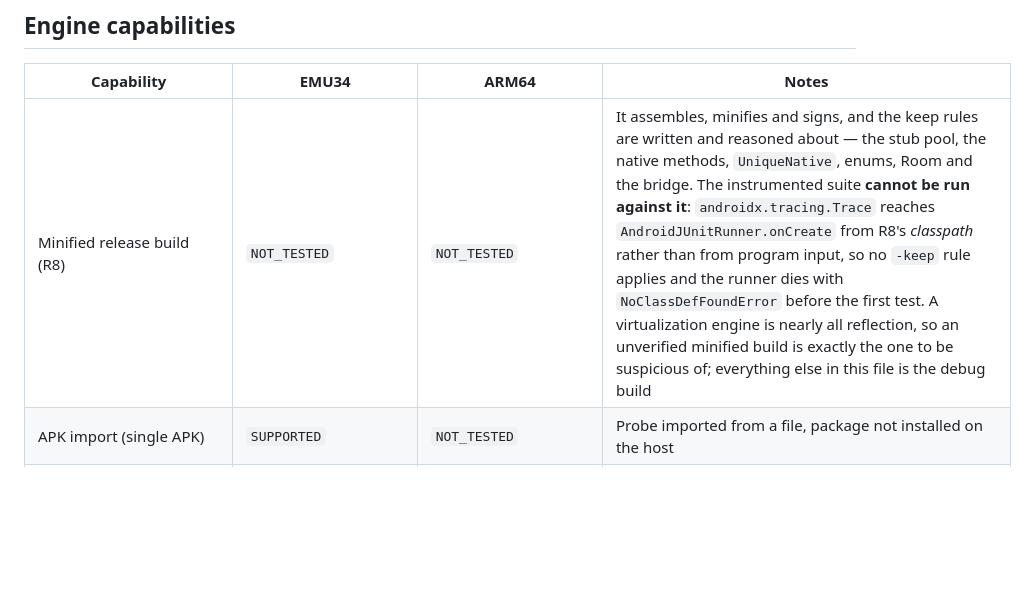
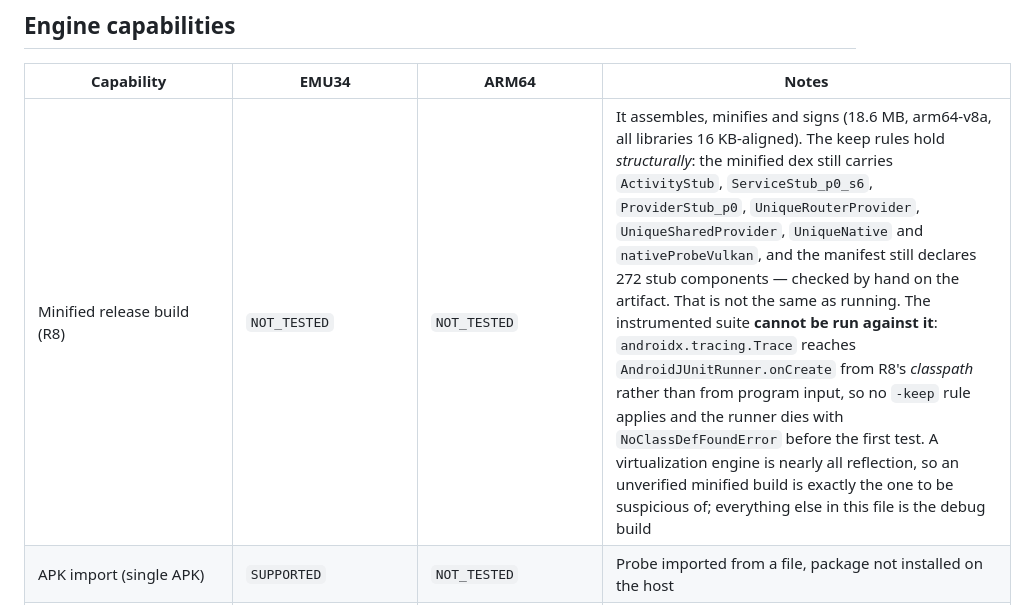
Before and after one commit to s49621471-lang/gavna, a Markdown page: docs/COMPATIBILITY.md, the part around the change. Drawn GitHub-style; blank space fills up the shorter version.

```diff
--- a/docs/COMPATIBILITY.md
+++ b/docs/COMPATIBILITY.md
@@ -28,7 +28,7 @@ separate question and is answered separately, in the first row of the next table
 
 | Capability | EMU34 | ARM64 | Notes |
 |---|---|---|---|
-| Minified release build (R8) | `NOT_TESTED` | `NOT_TESTED` | It assembles, minifies and signs, and the keep rules are written and reasoned about — the stub pool, the native methods, `UniqueNative`, enums, Room and the bridge. The instrumented suite **cannot be run against it**: `androidx.tracing.Trace` reaches `AndroidJUnitRunner.onCreate` from R8's *classpath* rather than from program input, so no `-keep` rule applies and the runner dies with `NoClassDefFoundError` before the first test. A virtualization engine is nearly all reflection, so an unverified minified build is exactly the one to be suspicious of; everything else in this file is the debug build |
+| Minified release build (R8) | `NOT_TESTED` | `NOT_TESTED` | It assembles, minifies and signs (18.6 MB, arm64-v8a, all libraries 16 KB-aligned). The keep rules hold *structurally*: the minified dex still carries `ActivityStub`, `ServiceStub_p0_s6`, `ProviderStub_p0`, `UniqueRouterProvider`, `UniqueSharedProvider`, `UniqueNative` and `nativeProbeVulkan`, and the manifest still declares 272 stub components — checked by hand on the artifact. That is not the same as running. The instrumented suite **cannot be run against it**: `androidx.tracing.Trace` reaches `AndroidJUnitRunner.onCreate` from R8's *classpath* rather than from program input, so no `-keep` rule applies and the runner dies with `NoClassDefFoundError` before the first test. A virtualization engine is nearly all reflection, so an unverified minified build is exactly the one to be suspicious of; everything else in this file is the debug build |
 | APK import (single APK) | `SUPPORTED` | `NOT_TESTED` | Probe imported from a file, package not installed on the host |
 | Virtual package registration | `SUPPORTED` | `NOT_TESTED` | Room-backed, survives process death |
 | Instance creation | `SUPPORTED` | `NOT_TESTED` | Directories created, device profile generated |
```
Also changed, not shown: docs/PHYSICAL_DEVICE_TEST.md (+9 -5 lines), docs/STATUS.md (+6 -3 lines).
